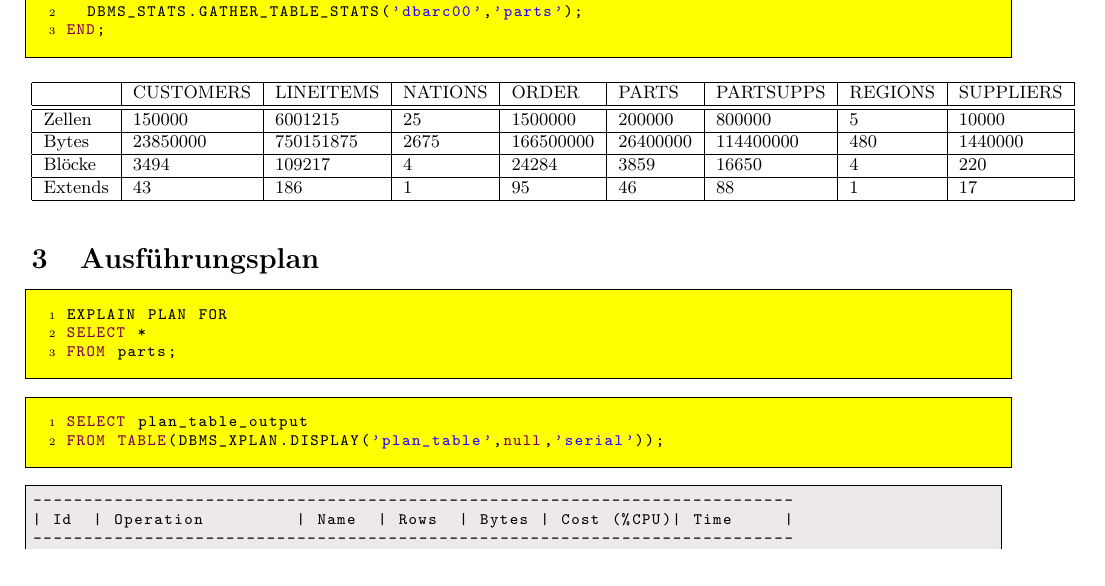
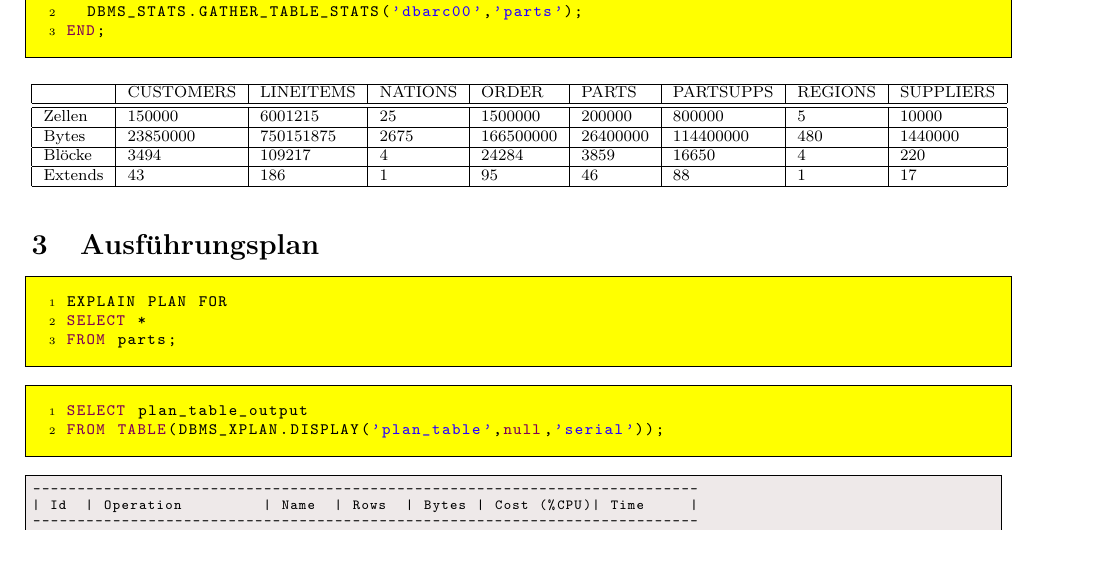
Before and after one commit to StefanEggenschwiler/Dbarc, a LaTeX document (Ausarbeitung1.tex): part of page 3 of 15 before the commit and part of page 3 of 13 after it, cut so that both start at the same text, the shorter picture padded with empty space. Compiled offline with pdfLaTeX.

Commit message:
Bug fixed

```diff
--- a/Ausarbeitung1.tex
+++ b/Ausarbeitung1.tex
@@ -81,7 +81,7 @@
 }
 
 \lstdefinestyle{queryexecutionplan}{
-  basicstyle=\footnotesize\ttfamily, % Standardschrift
+  basicstyle=\scriptsize\ttfamily, % Standardschrift
   backgroundcolor=\color[RGB]{238,233,233}, % Hintergrundfarbe
   frame=trbl, % Rahmen
   %title=Ausführungsplan
@@ -164,7 +164,7 @@ BEGIN
 	DBMS_STATS.GATHER_TABLE_STATS('dbarc00','parts');
 END;
 \end{lstlisting}
-{\small
+{\footnotesize
 \begin{tabular}{|l|l|l|l|l|l|l|l|l|}
 \hline
  & CUSTOMERS & LINEITEMS & NATIONS & ORDER & PARTS & PARTSUPPS & REGIONS & SUPPLIERS \\
```
Also changed, not shown: Ausarbeitung1.pdf, 1 other file.
